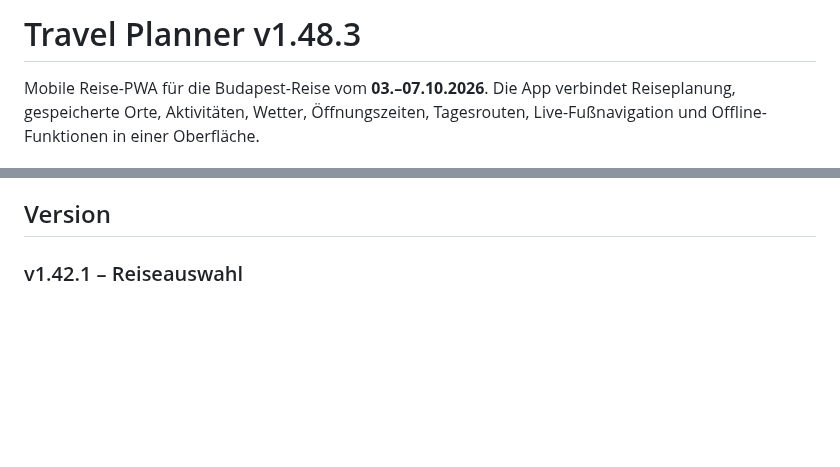
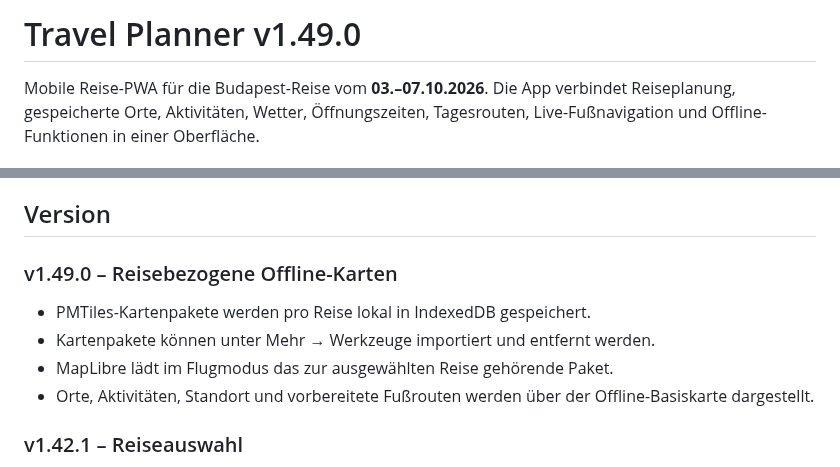
Before and after one commit to Tbischoff/Budapest_10_2026, a Markdown page: README.md, 2 parts joined by grey strips. Drawn GitHub-style; blank space fills up the shorter version.

Commit message:
Document v1.49.0 offline map packages

```diff
--- a/README.md
+++ b/README.md
@@ -1,4 +1,4 @@
-# Travel Planner v1.48.3
+# Travel Planner v1.49.0
 
 Mobile Reise-PWA für die Budapest-Reise vom **03.–07.10.2026**. Die App verbindet Reiseplanung, gespeicherte Orte, Aktivitäten, Wetter, Öffnungszeiten, Tagesrouten, Live-Fußnavigation und Offline-Funktionen in einer Oberfläche.
 
@@ -13,6 +13,12 @@ Mobile Reise-PWA für die Budapest-Reise vom **03.–07.10.2026**. Die App verbi
 - **Daten:** Supabase-Synchronisation für Orte, Reiseplanung und Aktivitäten.
 
 ## Version
+
+### v1.49.0 – Reisebezogene Offline-Karten
+- PMTiles-Kartenpakete werden pro Reise lokal in IndexedDB gespeichert.
+- Kartenpakete können unter Mehr → Werkzeuge importiert und entfernt werden.
+- MapLibre lädt im Flugmodus das zur ausgewählten Reise gehörende Paket.
+- Orte, Aktivitäten, Standort und vorbereitete Fußrouten werden über der Offline-Basiskarte dargestellt.
 
 ### v1.42.1 – Reiseauswahl
 
```
